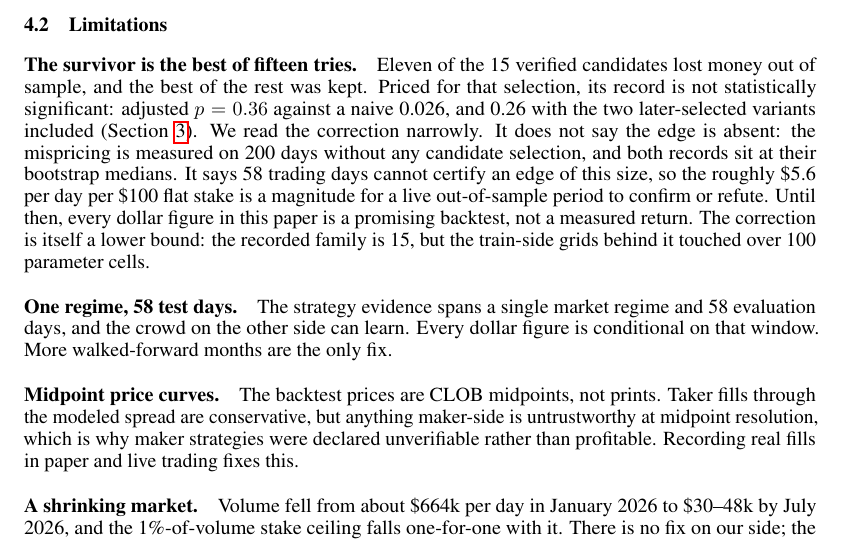
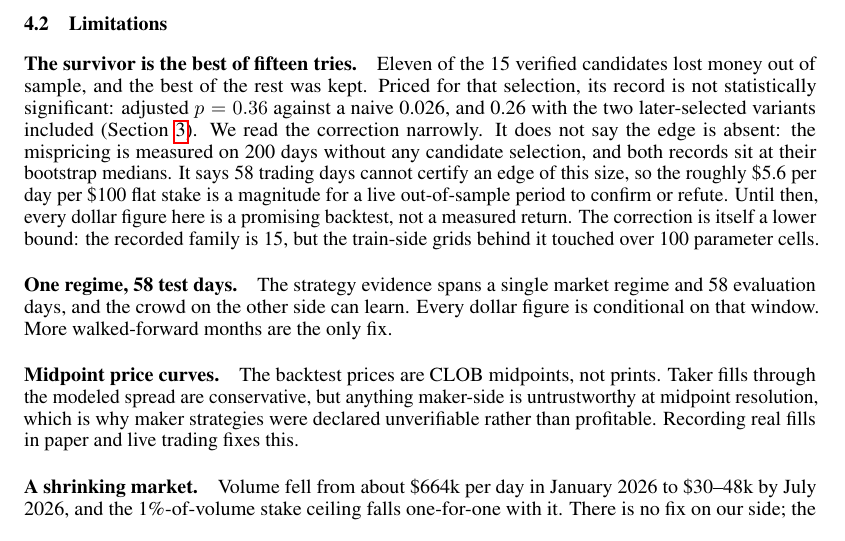
Before and after one commit to tr4m0ryp/SOQrates-polymarket-sp500-predictor, a LaTeX paper (papers/spx-open-polymarket/main.tex, which reads papers/spx-open-polymarket/sections/discussion.tex): part of page 9 of 29, cut so that both start at the same text. Compiled offline with pdfLaTeX.

Commit message:
docs(paper): simplify discussion prose

```diff
--- a/papers/spx-open-polymarket/sections/discussion.tex
+++ b/papers/spx-open-polymarket/sections/discussion.tex
@@ -56,7 +56,7 @@ say the edge is absent: the mispricing is measured on 200 days without any
 candidate selection, and both records sit at their bootstrap medians. It
 says 58 trading days cannot certify an edge of this size, so the roughly
 \$5.6 per day per \$100 flat stake is a magnitude for a live out-of-sample
-period to confirm or refute. Until then, every dollar figure in this paper
+period to confirm or refute. Until then, every dollar figure here
 is a promising backtest, not a measured return. The correction is itself a
 lower bound: the recorded family is 15, but the train-side grids behind it
 touched over 100 parameter cells.
```
